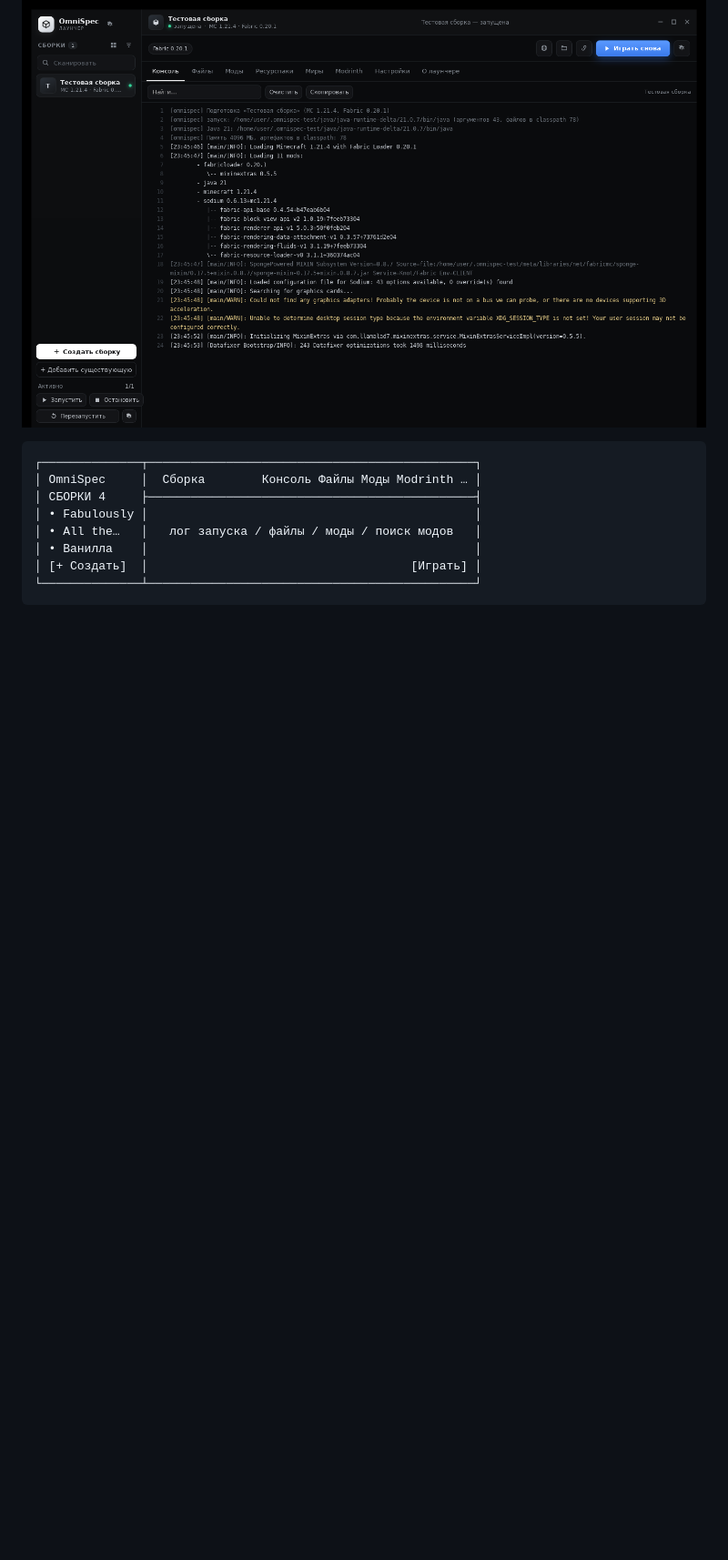
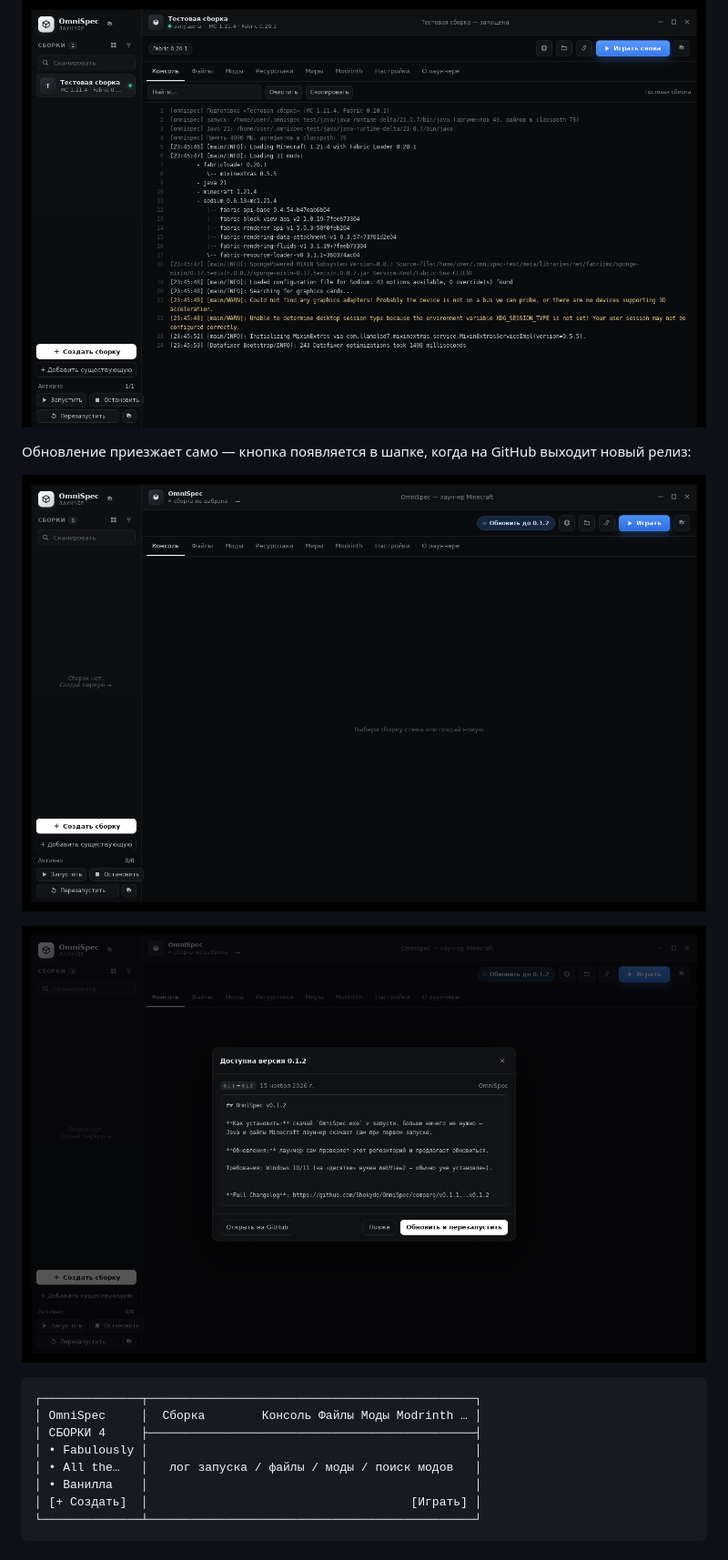
Before and after one commit to Shokydo/OmniSpec, a Markdown page: README.md, the part around one of its changes. Shown at 91% size. GitHub-like rendering; pictures changed too: docs/screenshot-update-modal.png, docs/screenshot-update.png; blank space fills up the shorter version.

````diff
--- a/README.md
+++ b/README.md
@@ -7,6 +7,12 @@
 «Консоль / Файлы / Моды / Ресурспаки / Миры / Modrinth / Настройки».
 
 ![OmniSpec — консоль запуска](docs/screenshot-console.png)
+
+Обновление приезжает само — кнопка появляется в шапке, когда на GitHub выходит новый релиз:
+
+![OmniSpec — доступно обновление](docs/screenshot-update.png)
+
+![OmniSpec — окно обновления](docs/screenshot-update-modal.png)
 
 ```
 ┌──────────────┬──────────────────────────────────────────────┐
````
Also changed, not shown: other parts of README.md (+20 -0 lines), docs/UPDATES.md (+10 -0 lines), docs/screenshot-update-settings.png (added), docs/screenshot-updated.png, 3 other files.
